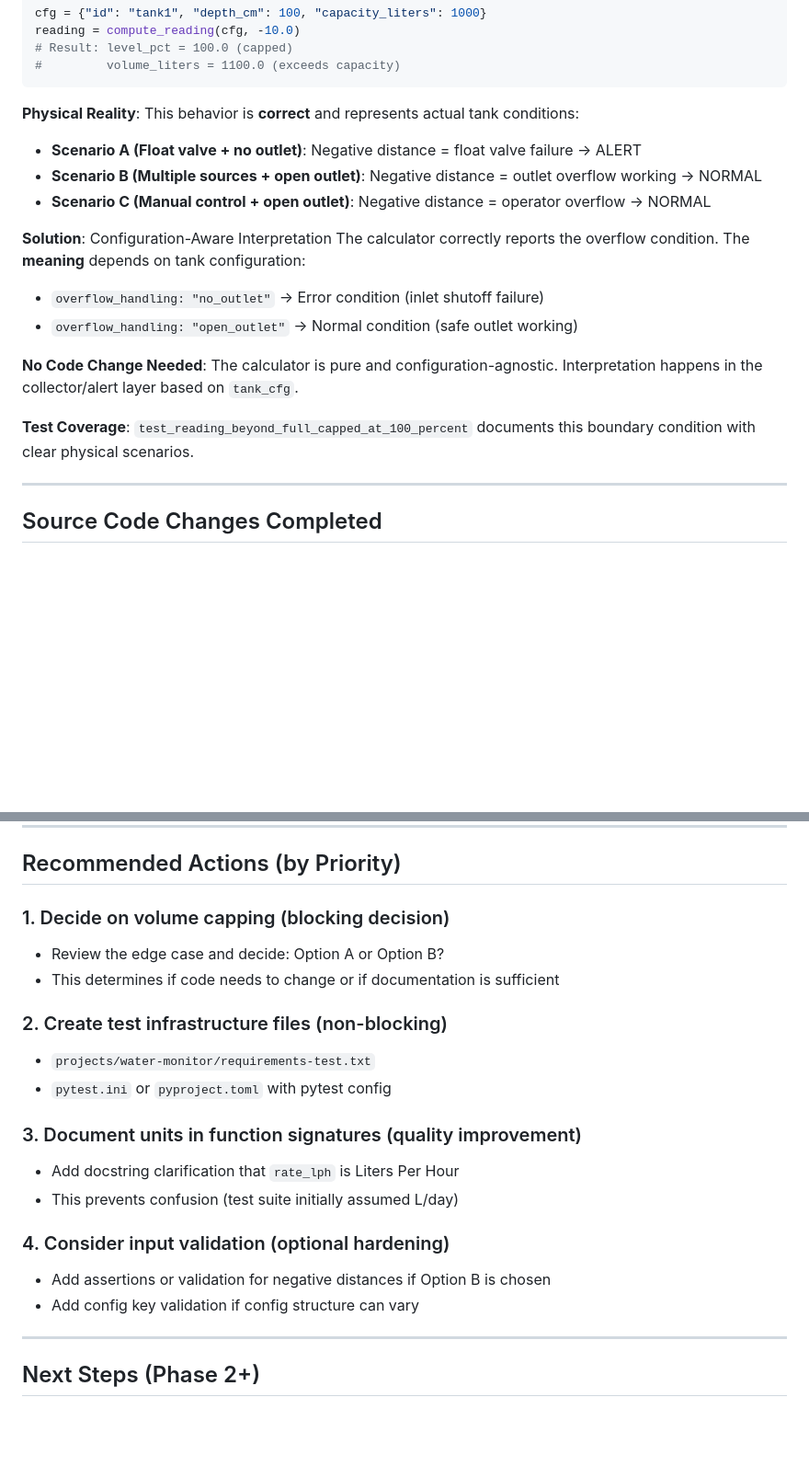
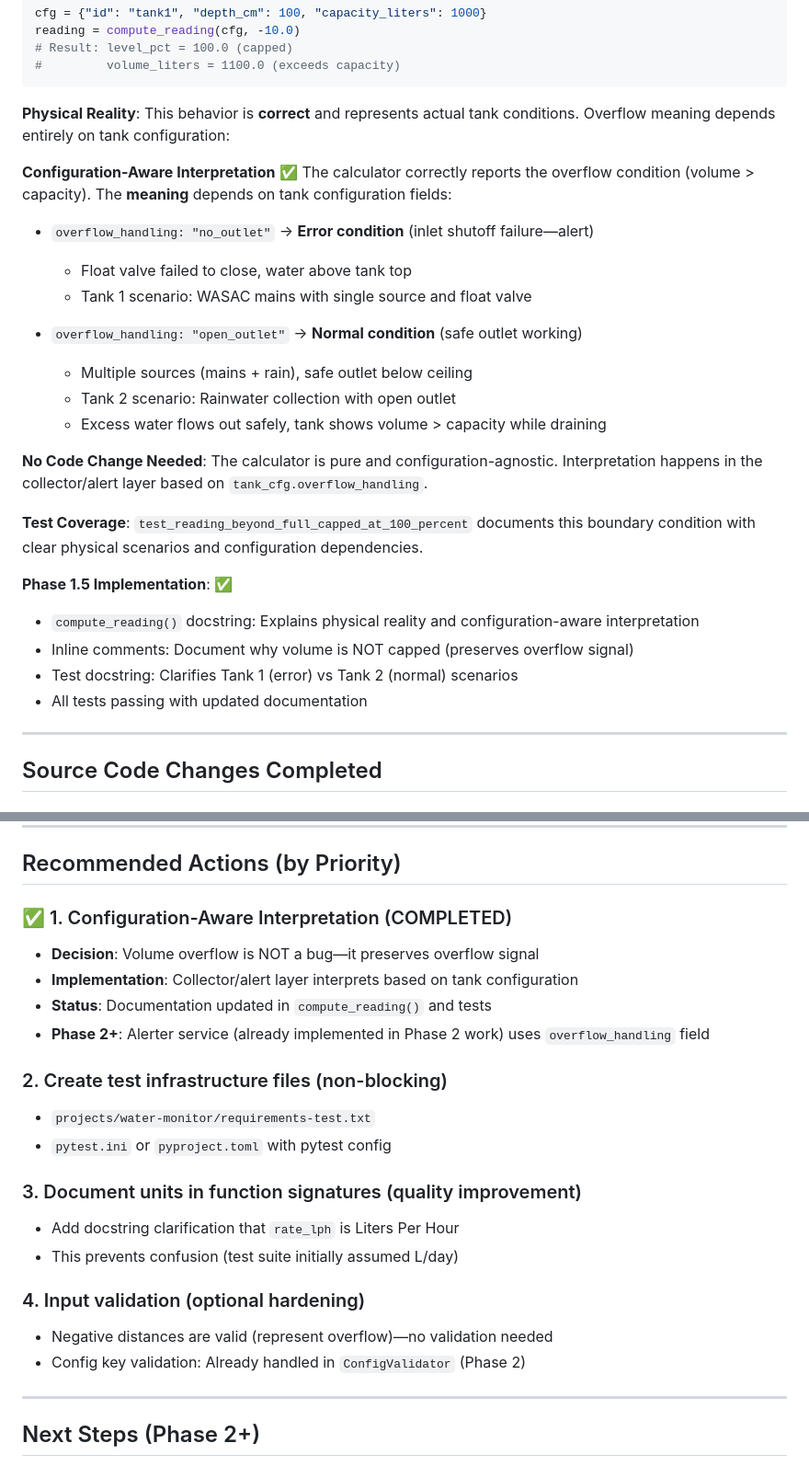
Before and after one commit to sloppytoussy/home-automation, a Markdown page: WATER_MONITOR_TEST_FINDINGS.md, 2 parts joined by grey strips. Shown at 92% size. GitHub-like rendering; blank space fills up the shorter version.

Commit message:
docs: finalize volume overflow edge case documentation
Replace blocking 'Option A vs Option B' decision with configuration-aware
interpretation. Document that volume exceeding capacity is physically correct
behavior and the meaning depends on tank configuration:

- overflow_handling='no_outlet' → error condition (inlet failure)
- overflow_handling='open_outlet' → normal condition (safe outlet working)

Mark Phase 1.5 documentation work complete:
✅ compute_reading() docstring explains physical reality
✅ Inline comments document why volume is NOT capped
✅ Test docstring clarifies Tank 1 vs Tank 2 scenarios
✅ All 44 calculator tests passing

Phase 2+ alerter service (already implemented) uses overflow_handling field
to interpret and act on overflow conditions per tank configuration.

https://claude.ai/code/session_014j9sgD1ZjAuc43EchT2Xyy

````diff
--- a/WATER_MONITOR_TEST_FINDINGS.md
+++ b/WATER_MONITOR_TEST_FINDINGS.md
@@ -38,19 +38,29 @@ reading = compute_reading(cfg, -10.0)
 ```
 
 **Physical Reality**:
-This behavior is **correct** and represents actual tank conditions:
-- **Scenario A (Float valve + no outlet)**: Negative distance = float valve failure → ALERT
-- **Scenario B (Multiple sources + open outlet)**: Negative distance = outlet overflow working → NORMAL
-- **Scenario C (Manual control + open outlet)**: Negative distance = operator overflow → NORMAL
+This behavior is **correct** and represents actual tank conditions. Overflow meaning depends entirely on tank configuration:
 
-**Solution**: Configuration-Aware Interpretation
-The calculator correctly reports the overflow condition. The **meaning** depends on tank configuration:
-- `overflow_handling: "no_outlet"` → Error condition (inlet shutoff failure)
-- `overflow_handling: "open_outlet"` → Normal condition (safe outlet working)
+**Configuration-Aware Interpretation** ✅
+The calculator correctly reports the overflow condition (volume > capacity). The **meaning** depends on tank configuration fields:
 
-**No Code Change Needed**: The calculator is pure and configuration-agnostic. Interpretation happens in the collector/alert layer based on `tank_cfg`.
+- `overflow_handling: "no_outlet"` → **Error condition** (inlet shutoff failure—alert)
+  - Float valve failed to close, water above tank top
+  - Tank 1 scenario: WASAC mains with single source and float valve
 
-**Test Coverage**: `test_reading_beyond_full_capped_at_100_percent` documents this boundary condition with clear physical scenarios.
+- `overflow_handling: "open_outlet"` → **Normal condition** (safe outlet working)
+  - Multiple sources (mains + rain), safe outlet below ceiling
+  - Tank 2 scenario: Rainwater collection with open outlet
+  - Excess water flows out safely, tank shows volume > capacity while draining
+
+**No Code Change Needed**: The calculator is pure and configuration-agnostic. Interpretation happens in the collector/alert layer based on `tank_cfg.overflow_handling`.
+
+**Test Coverage**: `test_reading_beyond_full_capped_at_100_percent` documents this boundary condition with clear physical scenarios and configuration dependencies.
+
+**Phase 1.5 Implementation**: ✅
+- `compute_reading()` docstring: Explains physical reality and configuration-aware interpretation
+- Inline comments: Document why volume is NOT capped (preserves overflow signal)
+- Test docstring: Clarifies Tank 1 (error) vs Tank 2 (normal) scenarios
+- All tests passing with updated documentation
 
 ---
 
@@ -209,9 +219,11 @@ The following behavior is correct and matches the implementation:
 
 ## Recommended Actions (by Priority)
 
-### 1. Decide on volume capping (blocking decision)
-- Review the edge case and decide: Option A or Option B?
-- This determines if code needs to change or if documentation is sufficient
+### ✅ 1. Configuration-Aware Interpretation (COMPLETED)
+- **Decision**: Volume overflow is NOT a bug—it preserves overflow signal
+- **Implementation**: Collector/alert layer interprets based on tank configuration
+- **Status**: Documentation updated in `compute_reading()` and tests
+- **Phase 2+**: Alerter service (already implemented in Phase 2 work) uses `overflow_handling` field
 
 ### 2. Create test infrastructure files (non-blocking)
 - `projects/water-monitor/requirements-test.txt`
@@ -221,9 +233,9 @@ The following behavior is correct and matches the implementation:
 - Add docstring clarification that `rate_lph` is Liters Per Hour
 - This prevents confusion (test suite initially assumed L/day)
 
-### 4. Consider input validation (optional hardening)
-- Add assertions or validation for negative distances if Option B is chosen
-- Add config key validation if config structure can vary
+### 4. Input validation (optional hardening)
+- Negative distances are valid (represent overflow)—no validation needed
+- Config key validation: Already handled in `ConfigValidator` (Phase 2)
 
 ---
 
````
